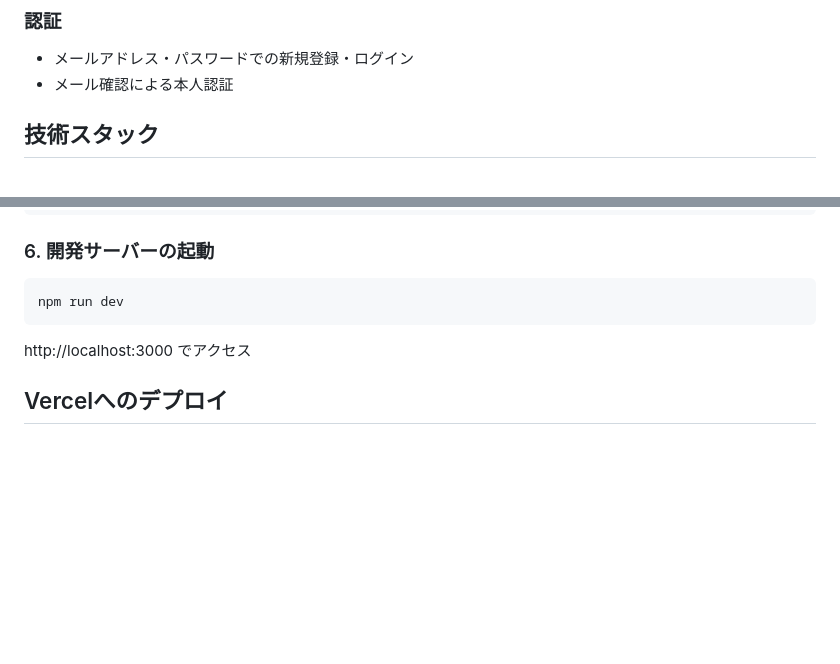
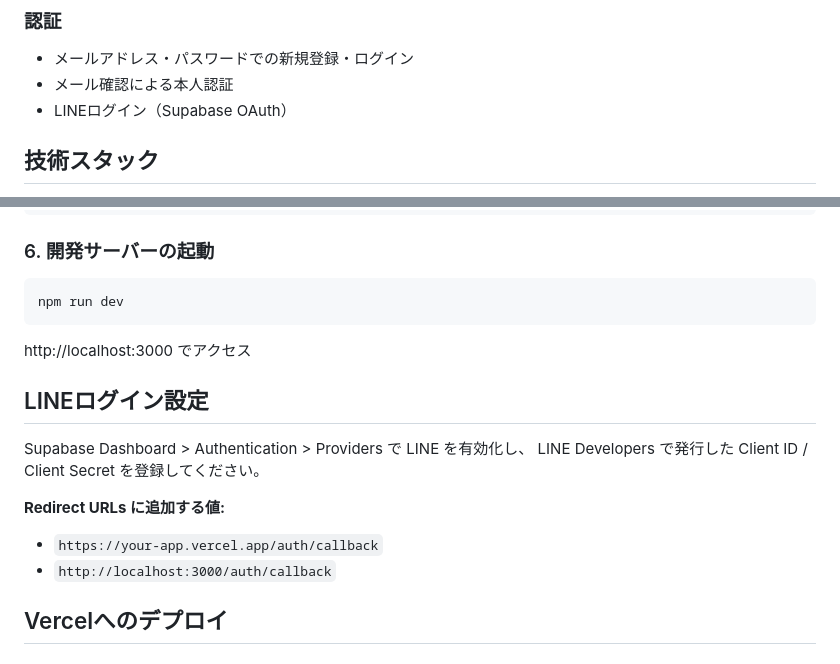
Before and after one commit to KoenigWolf/sharehouse2, a Markdown page: README.md, 2 parts joined by grey strips. Rendered like a GitHub page; blank space fills up the shorter version.

Commit message:
docs: LINEログイン設定手順を追加
- LINEログイン機能の説明を追加
- SupabaseとLINE Developersの設定手順を追加
- リダイレクトURLの設定方法を記載

```diff
--- a/README.md
+++ b/README.md
@@ -23,6 +23,7 @@
 ### 認証
 - メールアドレス・パスワードでの新規登録・ログイン
 - メール確認による本人認証
+- LINEログイン（Supabase OAuth）
 
 ## 技術スタック
 
@@ -194,6 +195,15 @@ npm run dev
 
 http://localhost:3000 でアクセス
 
+## LINEログイン設定
+
+Supabase Dashboard > Authentication > Providers で LINE を有効化し、
+LINE Developers で発行した Client ID / Client Secret を登録してください。
+
+**Redirect URLs に追加する値:**
+- `https://your-app.vercel.app/auth/callback`
+- `http://localhost:3000/auth/callback`
+
 ## Vercelへのデプロイ
 
 ### 1. Vercelアカウントの準備
```
